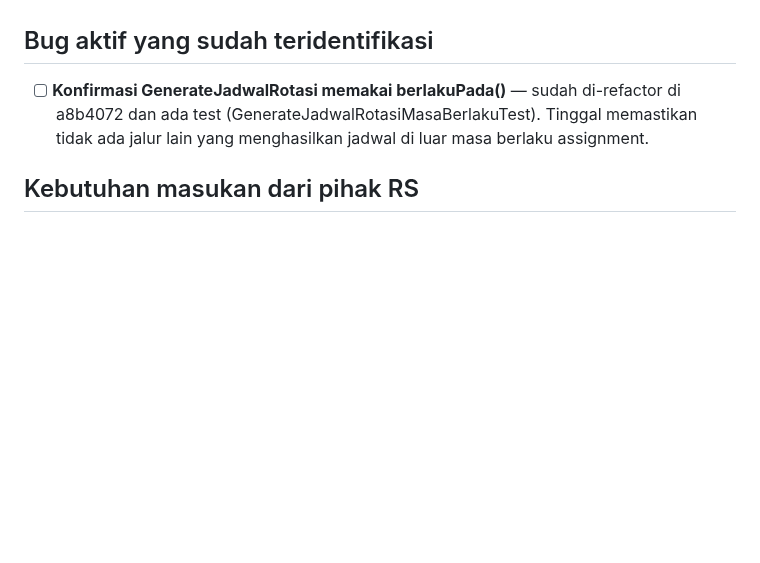
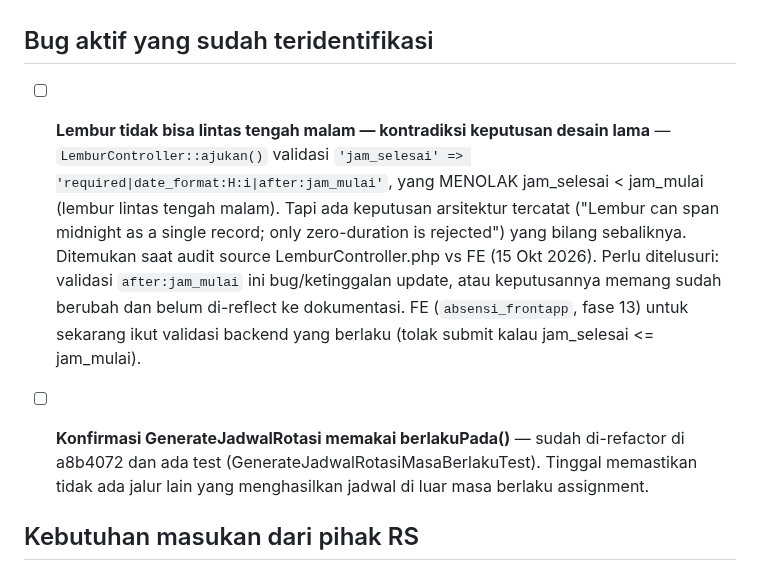
Before and after one commit to khoirul-muallif/absen, a Markdown page: docs/todo.md, the part around the change. Drawn GitHub-style; blank space fills up the shorter version.

Commit message:
update docs/todo.md bug modul lembur +status fr

```diff
--- a/docs/todo.md
+++ b/docs/todo.md
@@ -23,6 +23,17 @@ TukarJadwal, `is_cuti_bersama`) butuh masukan dari pihak RS, bukan kerja
 teknis — bisa ditanyakan paralel dengan apa pun yang dipilih.
 
 ## Bug aktif yang sudah teridentifikasi
+- [ ] **Lembur tidak bisa lintas tengah malam — kontradiksi keputusan desain
+      lama** — `LemburController::ajukan()` validasi `'jam_selesai' =>
+      'required|date_format:H:i|after:jam_mulai'`, yang MENOLAK jam_selesai <
+      jam_mulai (lembur lintas tengah malam). Tapi ada keputusan arsitektur
+      tercatat ("Lembur can span midnight as a single record; only
+      zero-duration is rejected") yang bilang sebaliknya. Ditemukan saat
+      audit source LemburController.php vs FE (15 Okt 2026). Perlu
+      ditelusuri: validasi `after:jam_mulai` ini bug/ketinggalan update, atau
+      keputusannya memang sudah berubah dan belum di-reflect ke dokumentasi.
+      FE (`absensi_frontapp`, fase 13) untuk sekarang ikut validasi backend
+      yang berlaku (tolak submit kalau jam_selesai <= jam_mulai).
 
 - [ ] **Konfirmasi GenerateJadwalRotasi memakai berlakuPada()** — sudah
       di-refactor di a8b4072 dan ada test (GenerateJadwalRotasiMasaBerlakuTest).
```
Also changed, not shown: docs/status-absensi-frontend-2026-10-14.md (added, +142 -0 lines).
